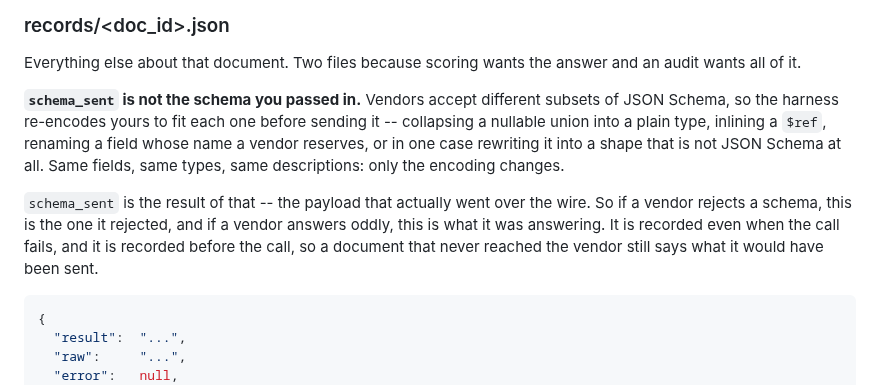
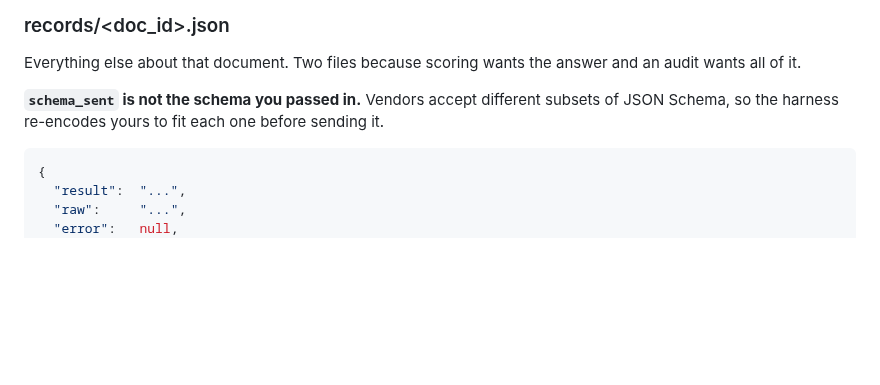
Before and after one commit to datalab-to/omni_extract_bench, a Markdown page: docs/API.md, the part around the change. GitHub-like rendering; blank space fills up the shorter version.

````diff
--- a/docs/API.md
+++ b/docs/API.md
@@ -422,16 +422,7 @@ Everything else about that document. Two files because scoring wants the answer
 wants all of it.
 
 **`schema_sent` is not the schema you passed in.** Vendors accept different subsets of JSON
-Schema, so the harness re-encodes yours to fit each one before sending it -- collapsing a
-nullable union into a plain type, inlining a `$ref`, renaming a field whose name a vendor
-reserves, or in one case rewriting it into a shape that is not JSON Schema at all. Same
-fields, same types, same descriptions: only the encoding changes.
-
-`schema_sent` is the result of that -- the payload that actually went over the wire. So if a
-vendor rejects a schema, this is the one it rejected, and if a vendor answers oddly, this is
-what it was answering. It is recorded even when the call fails, and it is recorded before
-the call, so a document that never reached the vendor still says what it would have been
-sent.
+Schema, so the harness re-encodes yours to fit each one before sending it.
 
 ```json
 {
````
